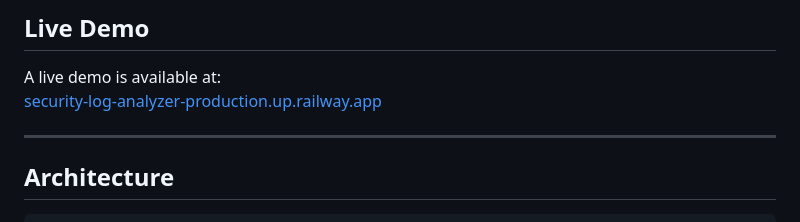
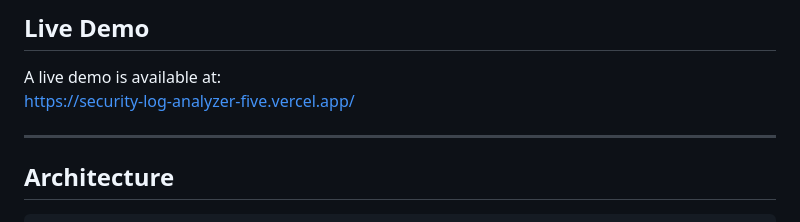
Before and after one commit to DrTinkle/security-log-analyzer, a Markdown page: README.md, the part around the change. Drawn GitHub-style.

Commit message:
Update live demo link in README

```diff
--- a/README.md
+++ b/README.md
@@ -7,7 +7,7 @@ An AI-powered security log analysis tool that parses Linux `auth.log` and Nginx
 ## Live Demo
 
 A live demo is available at:
-[security-log-analyzer-production.up.railway.app](https://security-log-analyzer-production.up.railway.app/)
+[https://security-log-analyzer-five.vercel.app/](https://security-log-analyzer-five.vercel.app/)
 
 ---
 
```
